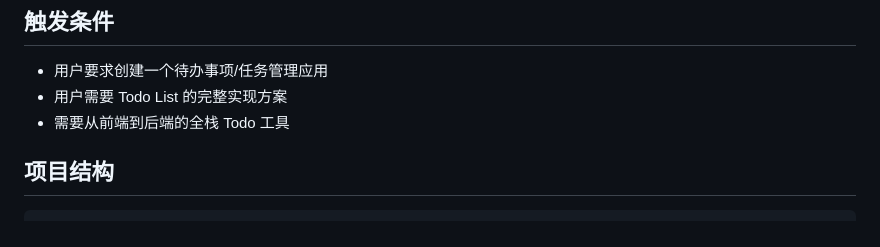
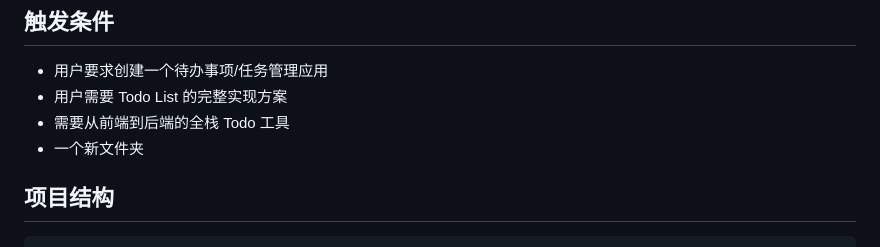
Before and after one commit to xiaopeng0513-cyber/my_learning, a Markdown page: SKILL.md, the part around the change. Drawn GitHub-style.

Commit message:
updated skill file

```diff
--- a/SKILL.md
+++ b/SKILL.md
@@ -7,6 +7,7 @@
 - 用户要求创建一个待办事项/任务管理应用
 - 用户需要 Todo List 的完整实现方案
 - 需要从前端到后端的全栈 Todo 工具
+- 一个新文件夹
 
 ## 项目结构
 
```
